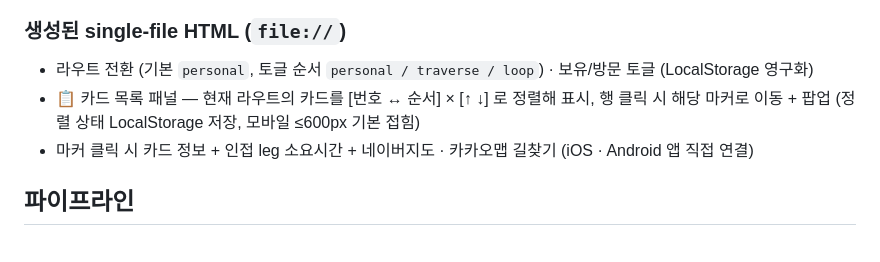
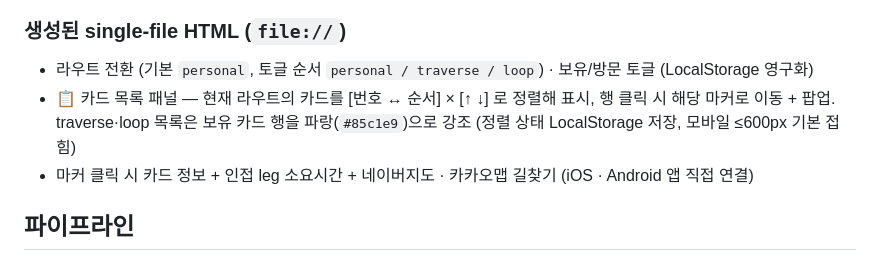
Before and after one commit to xoonjaeho/epic-riders-club-2026, a Markdown page: README.md, the part around the change. GitHub-like rendering.

Commit message:
docs: note owned-card blue highlight in generated map card list
The generated-HTML feature list described the card-list panel's sort and
click behavior but not the owned-row highlight; record that traverse/loop
lists mark owned cards in blue (#85c1e9).

Co-Authored-By: Claude Opus 4.8 (1M context) <noreply@anthropic.com>

```diff
--- a/README.md
+++ b/README.md
@@ -41,7 +41,7 @@ BMW Motorrad Korea EPIC RIDERS CLUB 2026 강원도 220 + EPIC 17 = 237장 카드
 
 ### 생성된 single-file HTML (`file://`)
 - 라우트 전환 (기본 `personal`, 토글 순서 `personal / traverse / loop`) · 보유/방문 토글 (LocalStorage 영구화)
-- 📋 카드 목록 패널 — 현재 라우트의 카드를 [번호 ↔ 순서] × [↑ ↓] 로 정렬해 표시, 행 클릭 시 해당 마커로 이동 + 팝업 (정렬 상태 LocalStorage 저장, 모바일 ≤600px 기본 접힘)
+- 📋 카드 목록 패널 — 현재 라우트의 카드를 [번호 ↔ 순서] × [↑ ↓] 로 정렬해 표시, 행 클릭 시 해당 마커로 이동 + 팝업. traverse·loop 목록은 보유 카드 행을 파랑(`#85c1e9`)으로 강조 (정렬 상태 LocalStorage 저장, 모바일 ≤600px 기본 접힘)
 - 마커 클릭 시 카드 정보 + 인접 leg 소요시간 + 네이버지도 · 카카오맵 길찾기 (iOS · Android 앱 직접 연결)
 
 ## 파이프라인
```
